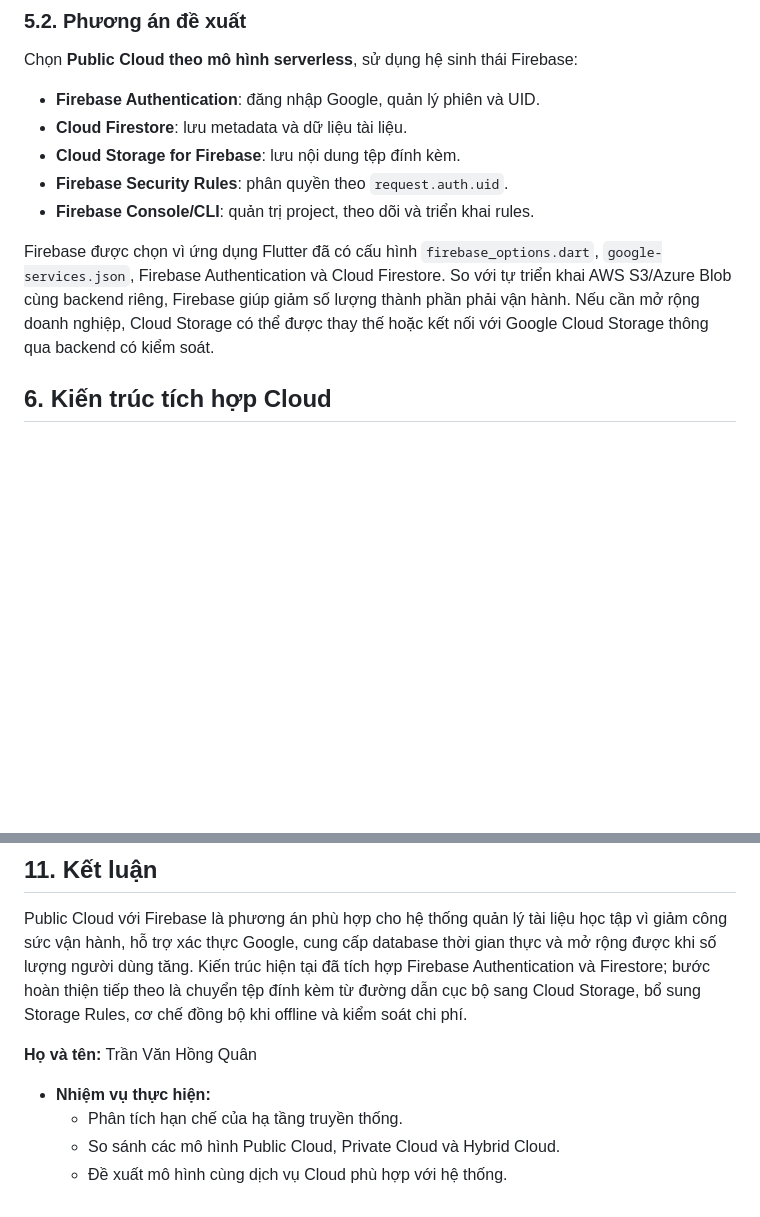
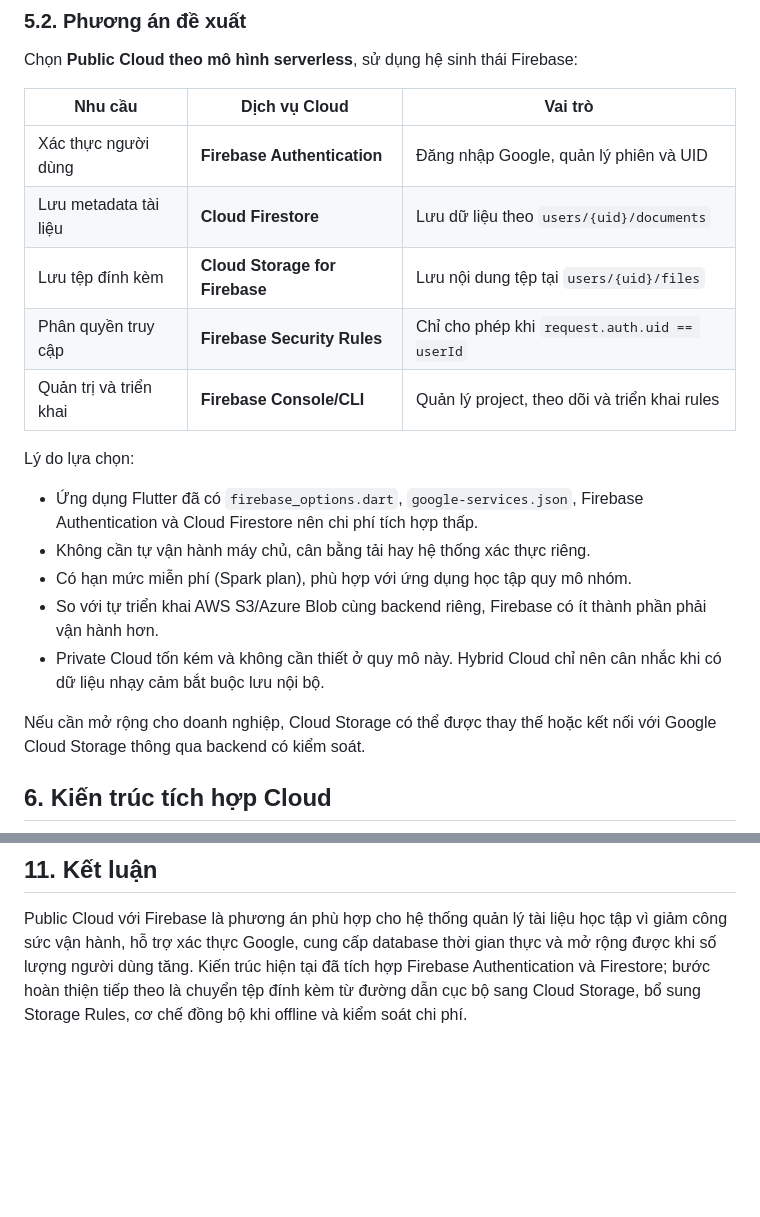
Before and after one commit to lucthuan1601/PhanTichVaLapPhuongAnTichHop_Cloud_HeThongQuanLyHocTaiLieuHocTap, a Markdown page: README.md, 2 parts joined by grey strips. Drawn GitHub-style; blank space fills up the shorter version.

```diff
--- a/README.md
+++ b/README.md
@@ -111,13 +117,23 @@ Nếu chỉ lưu dữ liệu trên thiết bị hoặc máy chủ vật lý nộ
 
 Chọn **Public Cloud theo mô hình serverless**, sử dụng hệ sinh thái Firebase:
 
-- **Firebase Authentication**: đăng nhập Google, quản lý phiên và UID.
-- **Cloud Firestore**: lưu metadata và dữ liệu tài liệu.
-- **Cloud Storage for Firebase**: lưu nội dung tệp đính kèm.
-- **Firebase Security Rules**: phân quyền theo `request.auth.uid`.
-- **Firebase Console/CLI**: quản trị project, theo dõi và triển khai rules.
+| Nhu cầu | Dịch vụ Cloud | Vai trò |
+|---|---|---|
+| Xác thực người dùng | **Firebase Authentication** | Đăng nhập Google, quản lý phiên và UID |
+| Lưu metadata tài liệu | **Cloud Firestore** | Lưu dữ liệu theo `users/{uid}/documents` |
+| Lưu tệp đính kèm | **Cloud Storage for Firebase** | Lưu nội dung tệp tại `users/{uid}/files` |
+| Phân quyền truy cập | **Firebase Security Rules** | Chỉ cho phép khi `request.auth.uid == userId` |
+| Quản trị và triển khai | **Firebase Console/CLI** | Quản lý project, theo dõi và triển khai rules |
 
-Firebase được chọn vì ứng dụng Flutter đã có cấu hình `firebase_options.dart`, `google-services.json`, Firebase Authentication và Cloud Firestore. So với tự triển khai AWS S3/Azure Blob cùng backend riêng, Firebase giúp giảm số lượng thành phần phải vận hành. Nếu cần mở rộng doanh nghiệp, Cloud Storage có thể được thay thế hoặc kết nối với Google Cloud Storage thông qua backend có kiểm soát.
+Lý do lựa chọn:
+
+- Ứng dụng Flutter đã có `firebase_options.dart`, `google-services.json`, Firebase Authentication và Cloud Firestore nên chi phí tích hợp thấp.
+- Không cần tự vận hành máy chủ, cân bằng tải hay hệ thống xác thực riêng.
+- Có hạn mức miễn phí (Spark plan), phù hợp với ứng dụng học tập quy mô nhóm.
+- So với tự triển khai AWS S3/Azure Blob cùng backend riêng, Firebase có ít thành phần phải vận hành hơn.
+- Private Cloud tốn kém và không cần thiết ở quy mô này. Hybrid Cloud chỉ nên cân nhắc khi có dữ liệu nhạy cảm bắt buộc lưu nội bộ.
+
+Nếu cần mở rộng cho doanh nghiệp, Cloud Storage có thể được thay thế hoặc kết nối với Google Cloud Storage thông qua backend có kiểm soát.
 
 ## 6. Kiến trúc tích hợp Cloud
 
@@ -281,13 +297,3 @@ Nguyễn Khắc Minh Hiếu tổng hợp slide theo bố cục:
 ## 11. Kết luận
 
 Public Cloud với Firebase là phương án phù hợp cho hệ thống quản lý tài liệu học tập vì giảm công sức vận hành, hỗ trợ xác thực Google, cung cấp database thời gian thực và mở rộng được khi số lượng người dùng tăng. Kiến trúc hiện tại đã tích hợp Firebase Authentication và Firestore; bước hoàn thiện tiếp theo là chuyển tệp đính kèm từ đường dẫn cục bộ sang Cloud Storage, bổ sung Storage Rules, cơ chế đồng bộ khi offline và kiểm soát chi phí.
-
-
-
-
-
-**Họ và tên:** Trần Văn Hồng Quân
-- **Nhiệm vụ thực hiện:**
-  - Phân tích hạn chế của hạ tầng truyền thống.
-  - So sánh các mô hình Public Cloud, Private Cloud và Hybrid Cloud.
-  - Đề xuất mô hình cùng dịch vụ Cloud phù hợp với hệ thống.
```
Also changed, not shown: other parts of README.md (+20 -14 lines).
